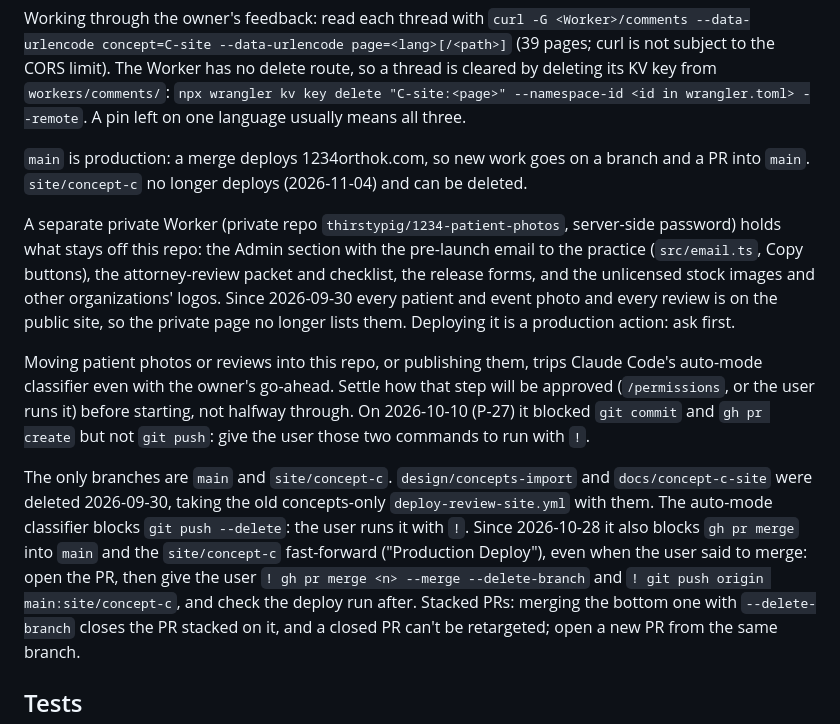
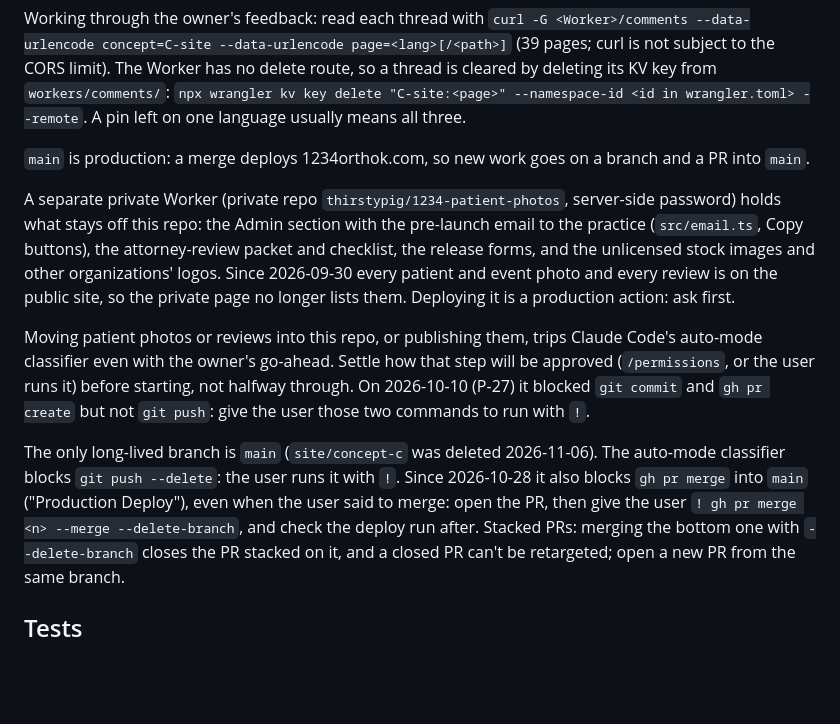
Before and after one commit to thirstypig/1234, a Markdown page: CLAUDE.md, the part around the change. Rendered like a GitHub page; blank space fills up the shorter version.

Commit message:
CLAUDE.md: site/concept-c is deleted; main is the only long-lived branch
Co-Authored-By: Claude Opus 5.5 <noreply@anthropic.com>

```diff
--- a/CLAUDE.md
+++ b/CLAUDE.md
@@ -158,8 +158,7 @@ delete route, so a thread is cleared by deleting its KV key from
 language usually means all three.
 
 `main` is production: a merge deploys 1234orthok.com, so new work goes on a
-branch and a PR into `main`. `site/concept-c` no longer deploys (2026-11-04)
-and can be deleted.
+branch and a PR into `main`.
 
 A separate private Worker (private repo `thirstypig/1234-patient-photos`,
 server-side password) holds what stays off this repo: the Admin section
@@ -177,14 +176,12 @@ it) before starting, not halfway through. On 2026-10-10 (P-27) it
 blocked `git commit` and `gh pr create` but not `git push`: give the user
 those two commands to run with `!`.
 
-The only branches are `main` and `site/concept-c`. `design/concepts-import`
-and `docs/concept-c-site` were deleted 2026-09-30, taking the old
-concepts-only `deploy-review-site.yml` with them. The auto-mode classifier
-blocks `git push --delete`: the user runs it with `!`. Since 2026-10-28 it
-also blocks `gh pr merge` into `main` and the `site/concept-c` fast-forward
+The only long-lived branch is `main` (`site/concept-c` was deleted
+2026-11-06). The auto-mode classifier blocks `git push --delete`: the user
+runs it with `!`. Since 2026-10-28 it also blocks `gh pr merge` into `main`
 ("Production Deploy"), even when the user said to merge: open the PR, then
-give the user `! gh pr merge <n> --merge --delete-branch` and
-`! git push origin main:site/concept-c`, and check the deploy run after.
+give the user `! gh pr merge <n> --merge --delete-branch`, and check the
+deploy run after.
 Stacked PRs: merging the bottom one with `--delete-branch` closes the PR
 stacked on it, and a closed PR can't be retargeted; open a new PR from
 the same branch.
```
